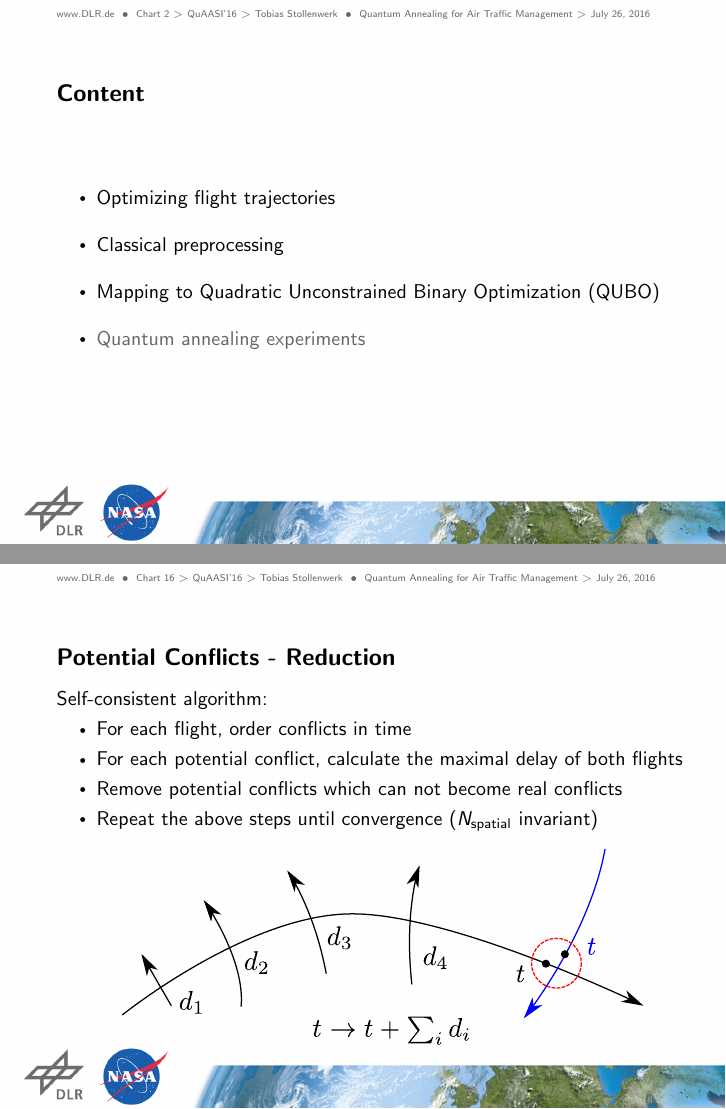
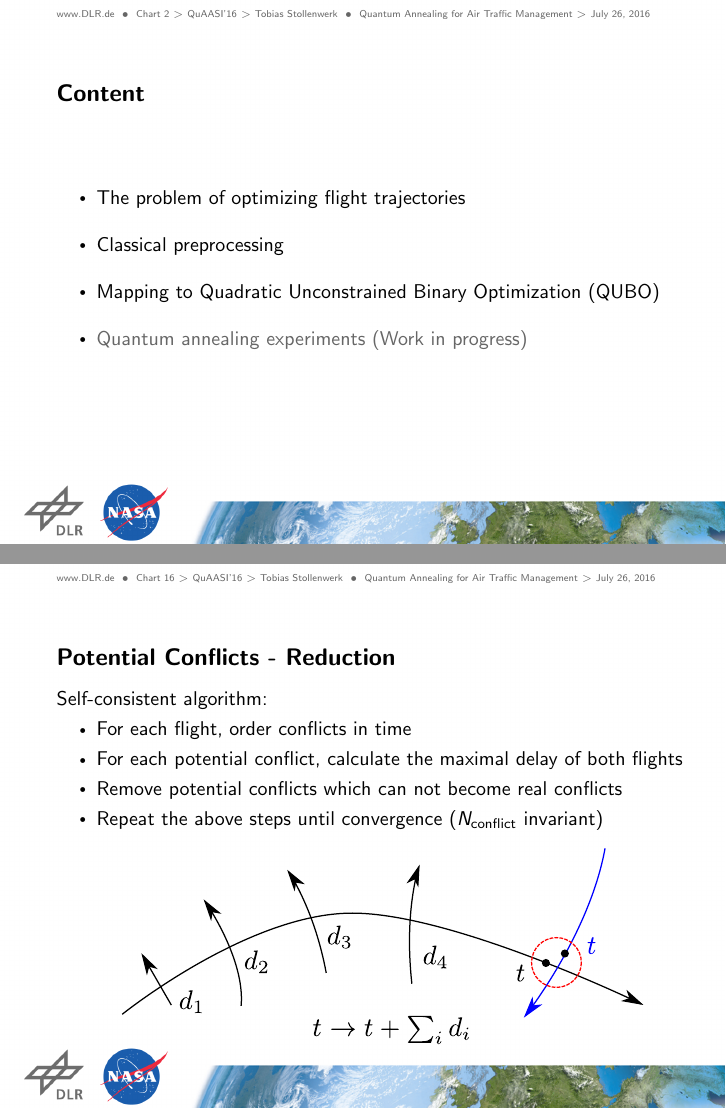
Before and after one commit to ventugithub/QCFATM, LaTeX slides (talks/20160726_Stollenwerk_QuAASI_Juelich/20160726_QuAASI_ATM.tex): pages 2 and 19 of 31, joined at a grey line. Compiled offline with pdfLaTeX.

Commit message:
Minor fixes to Juelich talk

```diff
--- a/talks/20160726_Stollenwerk_QuAASI_Juelich/20160726_QuAASI_ATM.tex
+++ b/talks/20160726_Stollenwerk_QuAASI_Juelich/20160726_QuAASI_ATM.tex
@@ -58,13 +58,13 @@ NASA Aviation Systems Division
 \begin{frame}[t]{Content}
     \begin{itemize}
         \vspace{1.0cm}
-        \item Optimizing flight trajectories
+        \item The problem of optimizing flight trajectories
         \vspace{0.3cm}
         \item Classical preprocessing
         \vspace{0.3cm}
         \item Mapping to Quadratic Unconstrained Binary Optimization (QUBO)
         \vspace{0.3cm}
-        \item {\color{dlrgrey} Quantum annealing experiments}
+        \item {\color{dlrgrey} Quantum annealing experiments (Work in progress)}
     \end{itemize}
 \end{frame}
 
@@ -333,7 +333,7 @@ NASA Aviation Systems Division
         \item For each flight, order conflicts in time
         \item For each potential conflict, calculate the maximal delay of both flights
         \item Remove potential conflicts which can not become real conflicts
-        \item Repeat the above steps until convergence ($N_\text{spatial}$ invariant)
+        \item Repeat the above steps until convergence ($N_\text{conflict}$ invariant)
     \end{itemize}
     \begin{center}
         \includegraphics[width=0.8\textwidth]{images/potential_conflict_detection.pdf}
```
Also changed, not shown: talks/20160726_Stollenwerk_QuAASI_Juelich/20160726_QuAASI_ATM.tex (6 more changed lines).
